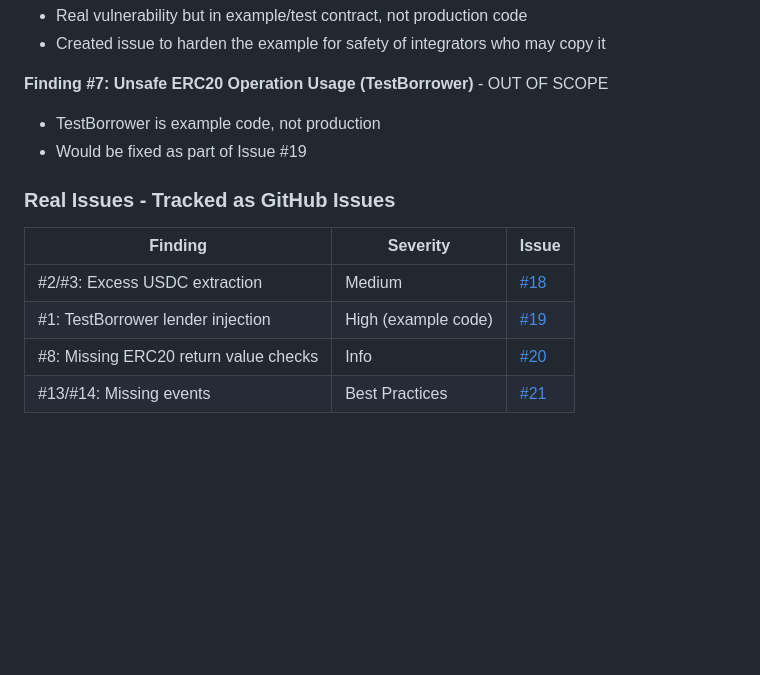
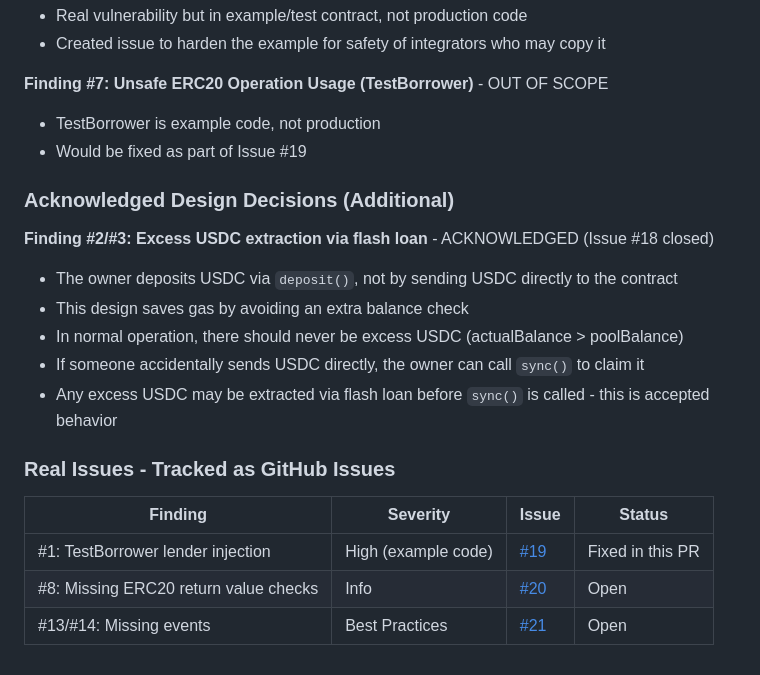
Before and after one commit to igor53627/liq, a Markdown page: audits/audit_responses.md, the part around the change. GitHub-like rendering; blank space fills up the shorter version.

Commit message:
docs: update audit_responses.md - mark excess USDC as design decision, TestBorrower as fixed
Co-Authored-By: Player 53627 <github.stagnate430@passmail.com>

```diff
--- a/audits/audit_responses.md
+++ b/audits/audit_responses.md
@@ -56,11 +56,19 @@ This document tracks responses to audit findings that are either false positives
 - TestBorrower is example code, not production
 - Would be fixed as part of Issue #19
 
+### Acknowledged Design Decisions (Additional)
+
+**Finding #2/#3: Excess USDC extraction via flash loan** - ACKNOWLEDGED (Issue #18 closed)
+- The owner deposits USDC via `deposit()`, not by sending USDC directly to the contract
+- This design saves gas by avoiding an extra balance check
+- In normal operation, there should never be excess USDC (actualBalance > poolBalance)
+- If someone accidentally sends USDC directly, the owner can call `sync()` to claim it
+- Any excess USDC may be extracted via flash loan before `sync()` is called - this is accepted behavior
+
 ### Real Issues - Tracked as GitHub Issues
 
-| Finding | Severity | Issue |
-|---------|----------|-------|
-| #2/#3: Excess USDC extraction | Medium | [#18](https://github.com/igor53627/liq/issues/18) |
-| #1: TestBorrower lender injection | High (example code) | [#19](https://github.com/igor53627/liq/issues/19) |
-| #8: Missing ERC20 return value checks | Info | [#20](https://github.com/igor53627/liq/issues/20) |
-| #13/#14: Missing events | Best Practices | [#21](https://github.com/igor53627/liq/issues/21) |
+| Finding | Severity | Issue | Status |
+|---------|----------|-------|--------|
+| #1: TestBorrower lender injection | High (example code) | [#19](https://github.com/igor53627/liq/issues/19) | Fixed in this PR |
+| #8: Missing ERC20 return value checks | Info | [#20](https://github.com/igor53627/liq/issues/20) | Open |
+| #13/#14: Missing events | Best Practices | [#21](https://github.com/igor53627/liq/issues/21) | Open |
```
